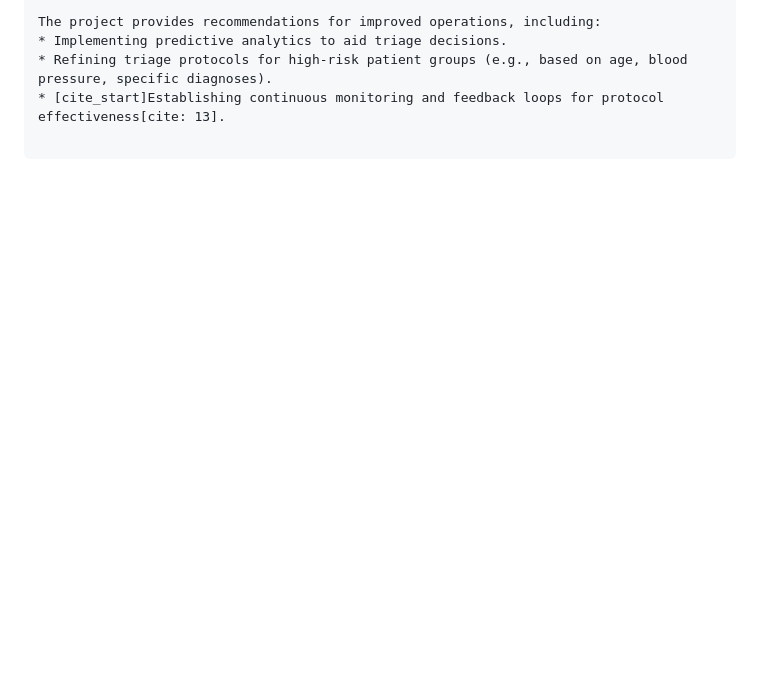
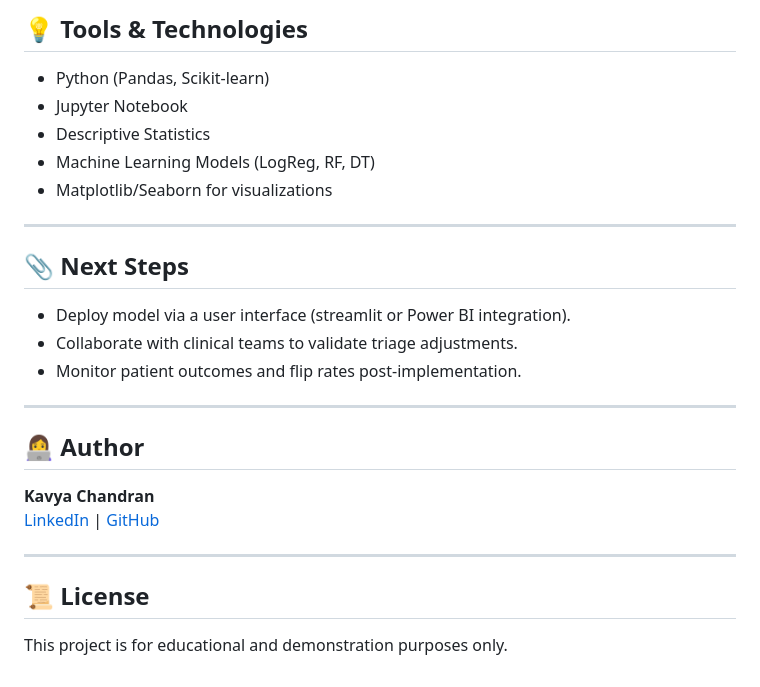
Before and after one commit to Kavya150493/Enhancing-Patient-Triage, a Markdown page: README.md, the part around one of its changes. Rendered like a GitHub page; blank space fills up the shorter version.

````diff
--- a/README.md
+++ b/README.md
@@ -61,7 +67,25 @@ The project aims to:
 
-The project provides recommendations for improved operations, including:
-* Implementing predictive analytics to aid triage decisions.
-* Refining triage protocols for high-risk patient groups (e.g., based on age, blood pressure, specific diagnoses).
-* [cite_start]Establishing continuous monitoring and feedback loops for protocol effectiveness[cite: 13].
+## 💡 Tools & Technologies
+- Python (Pandas, Scikit-learn)
+- Jupyter Notebook
+- Descriptive Statistics
+- Machine Learning Models (LogReg, RF, DT)
+- Matplotlib/Seaborn for visualizations
 
-```
+---
+
+## 📎 Next Steps
+- Deploy model via a user interface (streamlit or Power BI integration).
+- Collaborate with clinical teams to validate triage adjustments.
+- Monitor patient outcomes and flip rates post-implementation.
+
+---
+
+## 👩‍💻 Author
+**Kavya Chandran**
+[LinkedIn](https://www.linkedin.com/in/kavyac15/) | [GitHub](https://github.com/Kavya150493)
+
+---
+
+## 📜 License
+This project is for educational and demonstration purposes only.
````
Also changed, not shown: other parts of README.md (+46 -40 lines).
